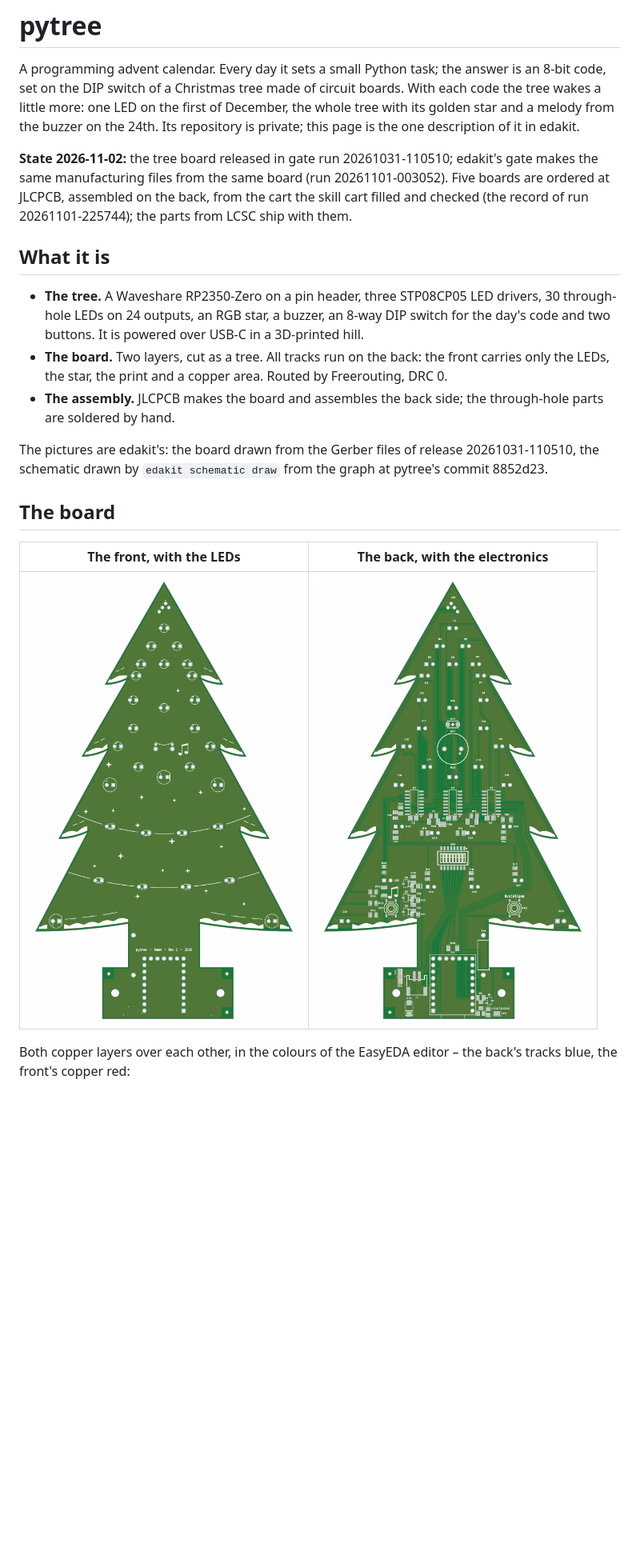
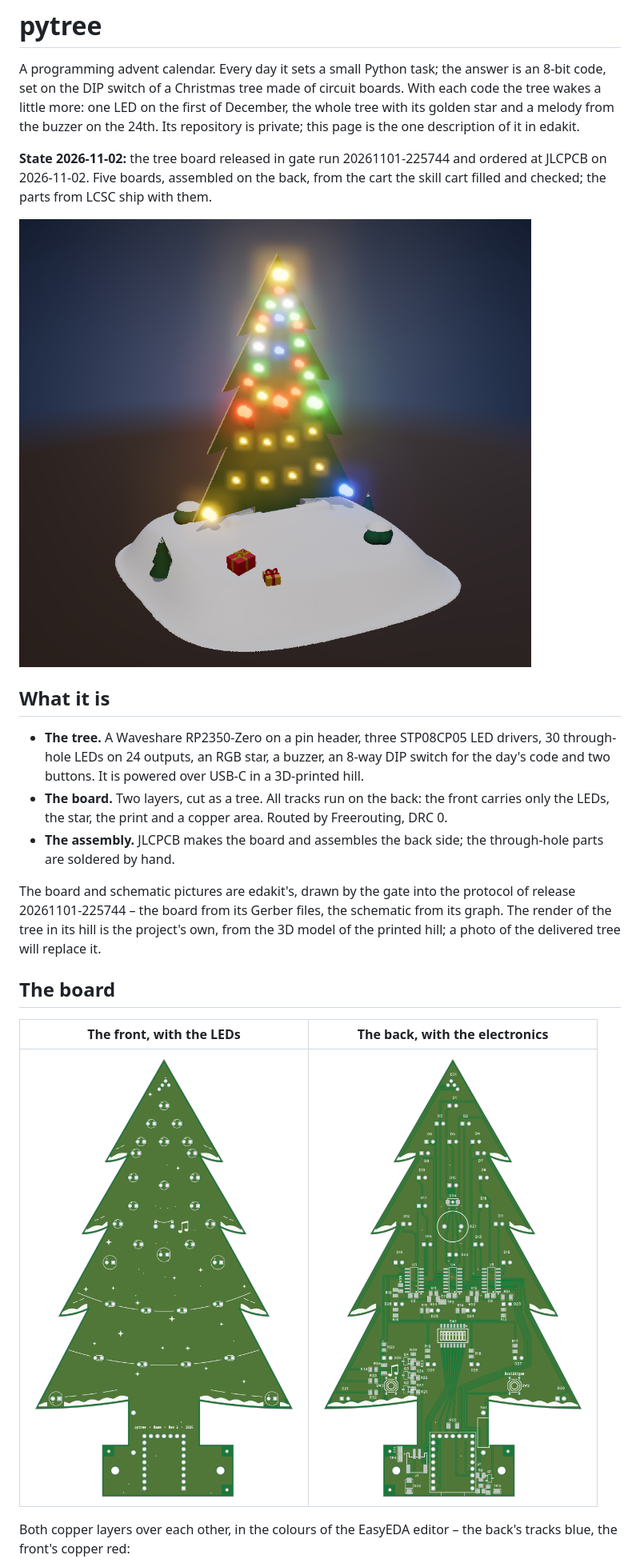
Before and after one commit to tgd1975/edakit, a Markdown page: docs/projects/pytree.md, the part around one of its changes. Shown at 80% size. GitHub-like rendering; pictures changed too: docs/projects/pytree/board_tree_bottom.png, docs/projects/pytree/board_tree_top.png, docs/projects/pytree/tree_in_hill.png (added); blank space fills up the shorter version.

Commit message:
pytree's page: the pictures the owner picked (TD-82)
The board and the schematic from the ordered release 20261101-225744 instead of 20261031-110510, the project's
render of the tree in its hill first on the page, the copper review's before/after of the back under "What it
changed in edakit"; the state line names the ordered run. The style guide's project page allows a render or a photo
of the whole object first, named as the project's own; documentation-assumptions.md D.9 records what the owner picked
and what stays in the private repository, and that the page's words about the calendar stand before Christmas.

Co-Authored-By: Claude Fable 5.1 <noreply@anthropic.com>

```diff
--- a/docs/projects/pytree.md
+++ b/docs/projects/pytree.md
@@ -5,10 +5,11 @@ switch of a Christmas tree made of circuit boards. With each code the tree wakes
 of December, the whole tree with its golden star and a melody from the buzzer on the 24th. Its repository is private;
 this page is the one description of it in edakit.
 
-**State 2026-11-02:** the tree board released in gate run 20261031-110510; edakit's gate makes the same
-manufacturing files from the same board (run 20261101-003052). Five boards are ordered at JLCPCB, assembled on the
-back, from the cart the skill cart filled and checked (the record of run 20261101-225744); the parts from LCSC ship
-with them.
+**State 2026-11-02:** the tree board released in gate run 20261101-225744 and ordered at JLCPCB on 2026-11-02.
+Five boards, assembled on the back, from the cart the skill cart filled and checked; the parts from LCSC ship with
+them.
+
+![pytree: the lit tree in its printed snow hill – the project's render of its 3D model](pytree/tree_in_hill.png)
 
 ## What it is
 
@@ -19,8 +20,9 @@ with them.
   print and a copper area. Routed by Freerouting, DRC 0.
 - **The assembly.** JLCPCB makes the board and assembles the back side; the through-hole parts are soldered by hand.
 
-The pictures are edakit's: the board drawn from the Gerber files of release 20261031-110510, the schematic drawn by
-`edakit schematic draw` from the graph at pytree's commit 8852d23.
+The board and schematic pictures are edakit's, drawn by the gate into the protocol of release 20261101-225744 – the
+board from its Gerber files, the schematic from its graph. The render of the tree in its hill is the project's own,
+from the 3D model of the printed hill; a photo of the delivered tree will replace it.
 
 ## The board
 
```
Also changed, not shown: other parts of docs/projects/pytree.md (+7 -0 lines), docs/style.md (+2 -1 lines), docs/projects/pytree/board_tree_layers.png, docs/projects/pytree/copper_back_before_after.png (added), 1 other file.
